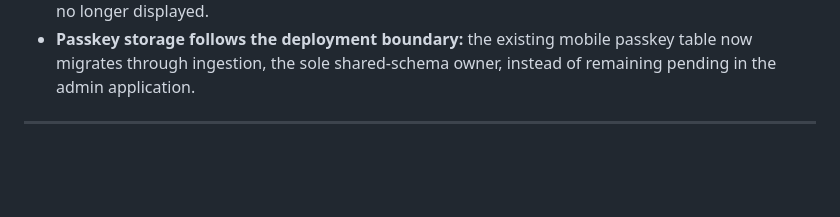
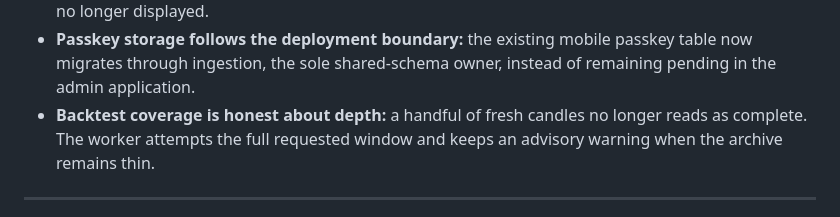
Before and after one commit to kraitebot/ingestion, a Markdown page: WhereAreWe.md, the part around the change. Drawn GitHub-style; blank space fills up the shorter version.

```diff
--- a/WhereAreWe.md
+++ b/WhereAreWe.md
@@ -22,6 +22,9 @@
 - **Passkey storage follows the deployment boundary:** the existing mobile
   passkey table now migrates through ingestion, the sole shared-schema owner,
   instead of remaining pending in the admin application.
+- **Backtest coverage is honest about depth:** a handful of fresh candles no
+  longer reads as complete. The worker attempts the full requested window and
+  keeps an advisory warning when the archive remains thin.
 
 ---
 
```
Also changed, not shown: CHANGELOG.md (+11 -0 lines).
